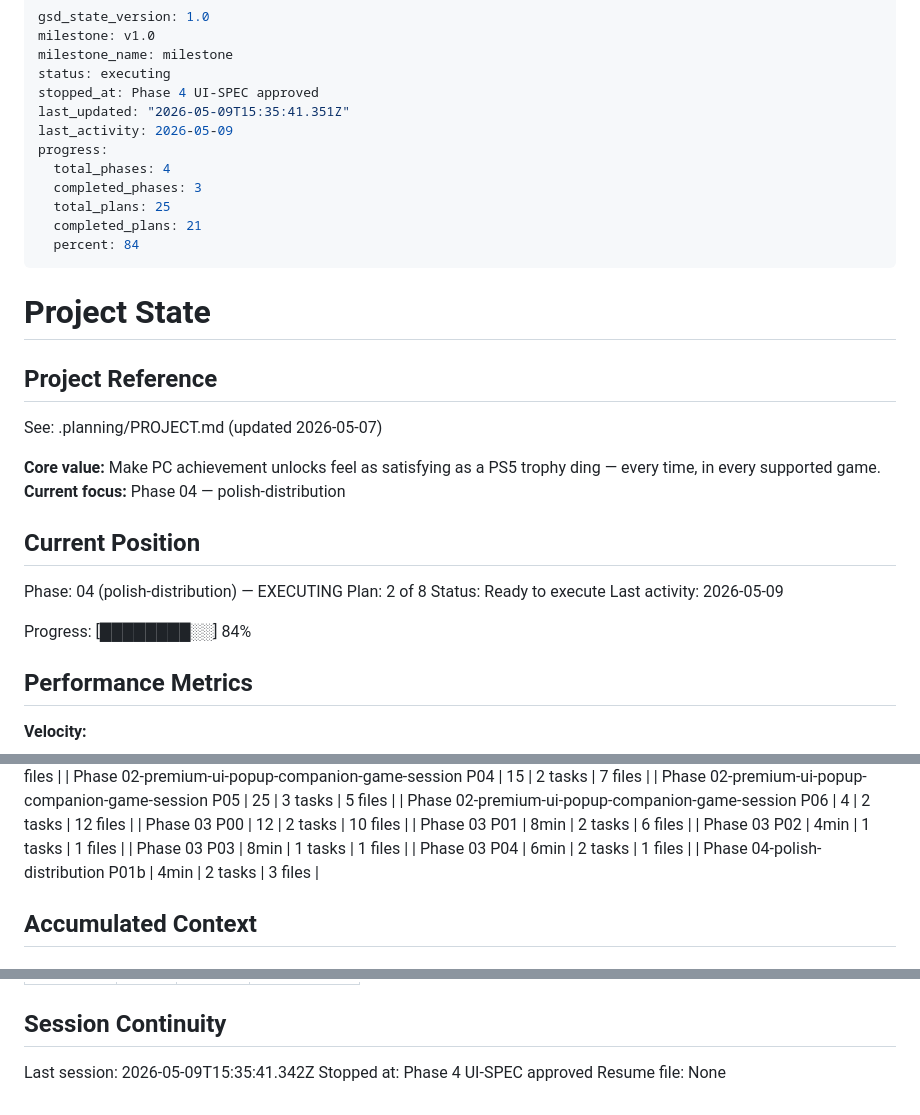
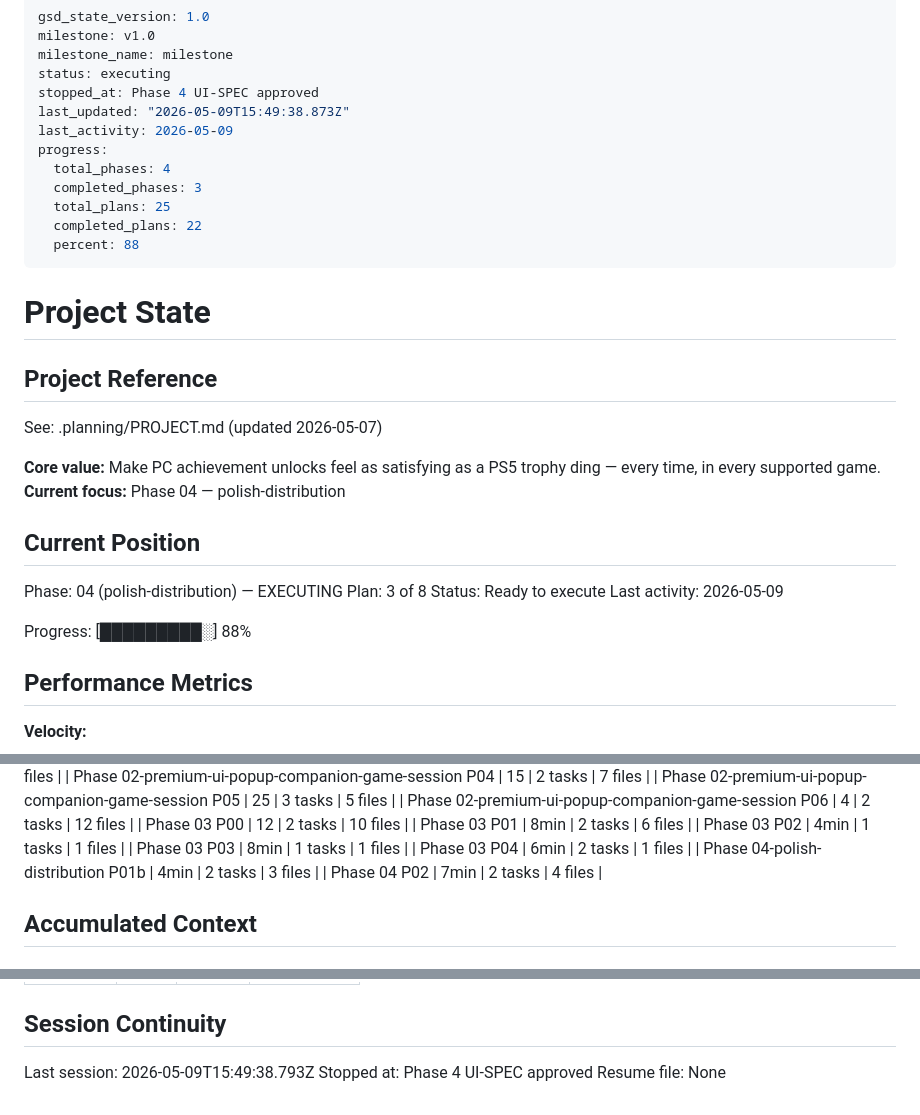
Before and after one commit to ReemX/hallmark, a Markdown page: .planning/STATE.md, 3 parts joined by grey strips. Rendered like a GitHub page.

Commit message:
docs(04-02): complete tray icon + HKCU autostart plan
- SUMMARY.md: tray D-01 menu, winreg HKCU autostart, Quit drain, tray.ico v1 fallback
- STATE.md: plan advanced to 3/8, progress 88%, metric recorded
- ROADMAP.md: phase 4 summary count updated to 4

```diff
--- a/.planning/STATE.md
+++ b/.planning/STATE.md
@@ -4,14 +4,14 @@ milestone: v1.0
 milestone_name: milestone
 status: executing
 stopped_at: Phase 4 UI-SPEC approved
-last_updated: "2026-05-09T15:35:41.351Z"
+last_updated: "2026-05-09T15:49:38.873Z"
 last_activity: 2026-05-09
 progress:
   total_phases: 4
   completed_phases: 3
   total_plans: 25
-  completed_plans: 21
-  percent: 84
+  completed_plans: 22
+  percent: 88
 ---
 
 # Project State
@@ -26,11 +26,11 @@ See: .planning/PROJECT.md (updated 2026-05-07)
 ## Current Position
 
 Phase: 04 (polish-distribution) — EXECUTING
-Plan: 2 of 8
+Plan: 3 of 8
 Status: Ready to execute
 Last activity: 2026-05-09
 
-Progress: [████████░░] 84%
+Progress: [█████████░] 88%
 
 ## Performance Metrics
 
@@ -69,6 +69,7 @@ Progress: [████████░░] 84%
 | Phase 03 P03 | 8min | 1 tasks | 1 files |
 | Phase 03 P04 | 6min | 2 tasks | 1 files |
 | Phase 04-polish-distribution P01b | 4min | 2 tasks | 3 files |
+| Phase 04 P02 | 7min | 2 tasks | 4 files |
 
 ## Accumulated Context
 
@@ -159,6 +160,6 @@ None yet.
 
 ## Session Continuity
 
-Last session: 2026-05-09T15:35:41.342Z
+Last session: 2026-05-09T15:49:38.793Z
 Stopped at: Phase 4 UI-SPEC approved
 Resume file: None
```
Also changed, not shown: .planning/ROADMAP.md (+2 -2 lines), 1 other file.
